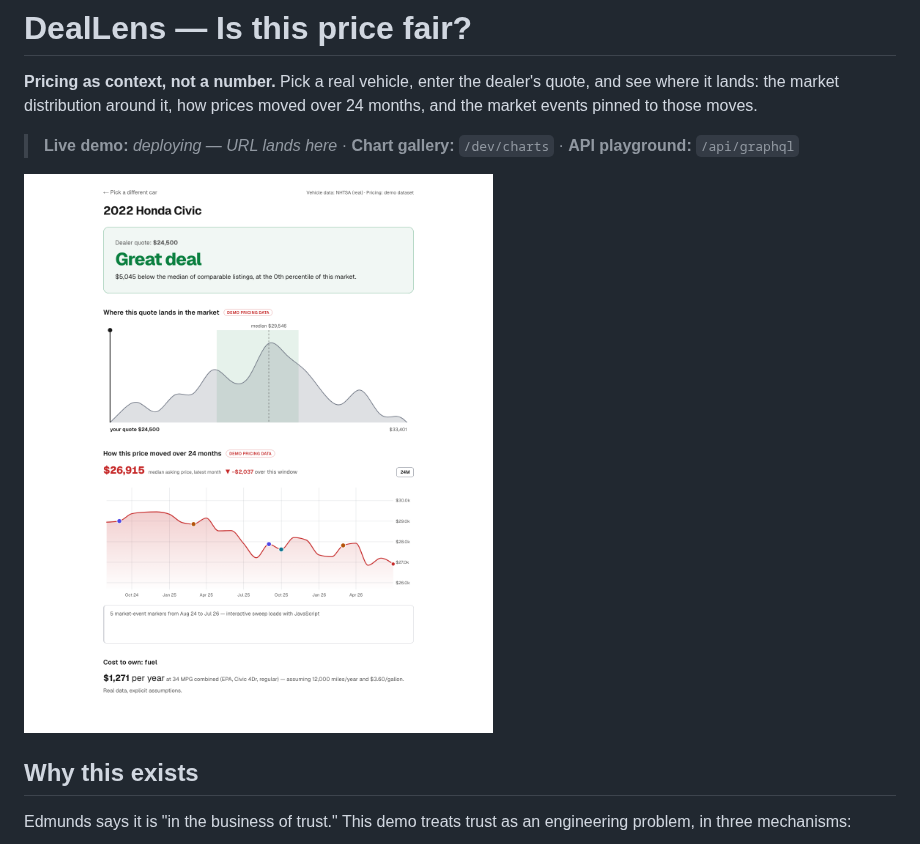
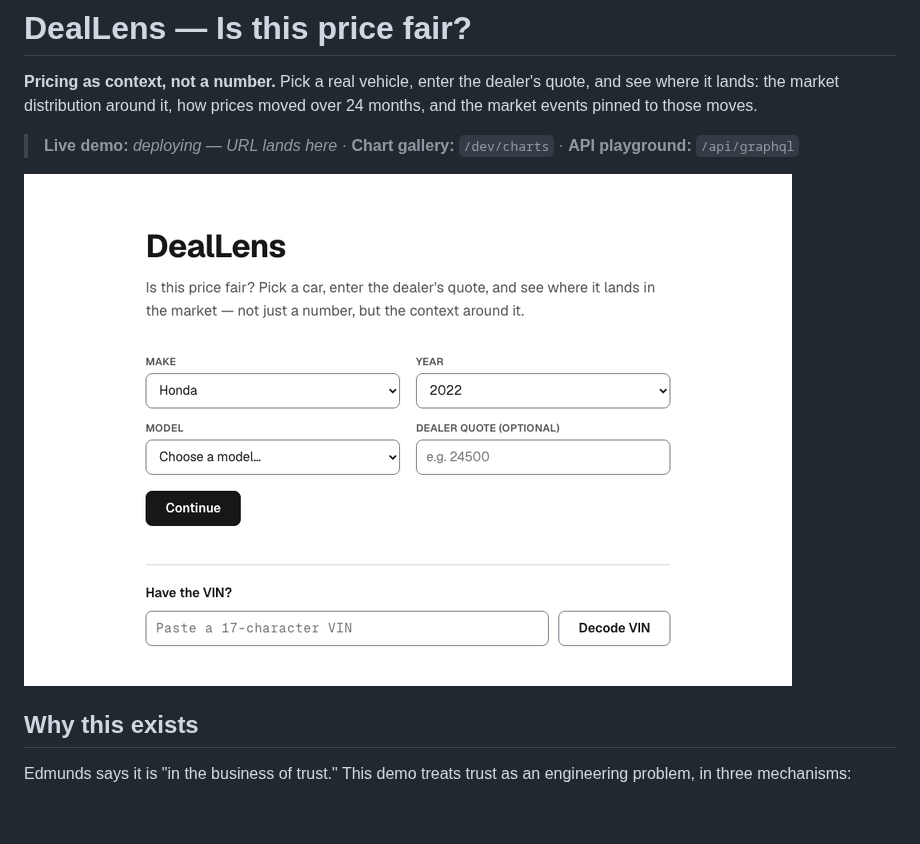
Before and after one commit to LianCr/deallens, a Markdown page: README.md, the part around the change. Drawn GitHub-style; pictures changed too: docs/demo.gif (added); blank space fills up the shorter version.

Commit message:
docs: add the 30-second walkthrough GIF to the README
Co-Authored-By: Claude Fable 5 <noreply@anthropic.com>

```diff
--- a/README.md
+++ b/README.md
@@ -7,7 +7,7 @@ those moves.
 
 > **Live demo:** _deploying — URL lands here_ · **Chart gallery:** `/dev/charts` · **API playground:** `/api/graphql`
 
-![Deal dashboard](docs/screenshots/m4-dashboard-full.png)
+![30-second walkthrough](docs/demo.gif)
 
 ## Why this exists
 
```
